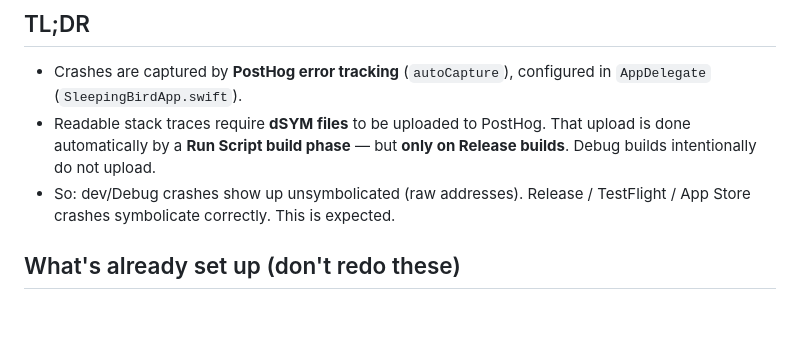
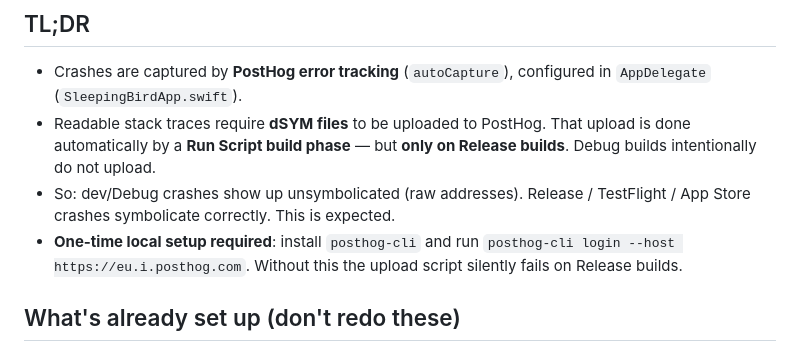
Before and after one commit to olivierpicard/sleeping-bird.com, a Markdown page: docs/error-tracking.md, the part around one of its changes. GitHub-like rendering; blank space fills up the shorter version.

```diff
--- a/docs/error-tracking.md
+++ b/docs/error-tracking.md
@@ -13,6 +13,9 @@ few non-obvious gotchas that are easy to "fix" into being broken.
   Release builds**. Debug builds intentionally do not upload.
 - So: dev/Debug crashes show up unsymbolicated (raw addresses). Release /
   TestFlight / App Store crashes symbolicate correctly. This is expected.
+- **One-time local setup required**: install `posthog-cli` and run
+  `posthog-cli login --host https://eu.i.posthog.com`. Without this the upload
+  script silently fails on Release builds.
 
 ## What's already set up (don't redo these)
 
```
Also changed, not shown: other parts of docs/error-tracking.md (+60 -4 lines).
